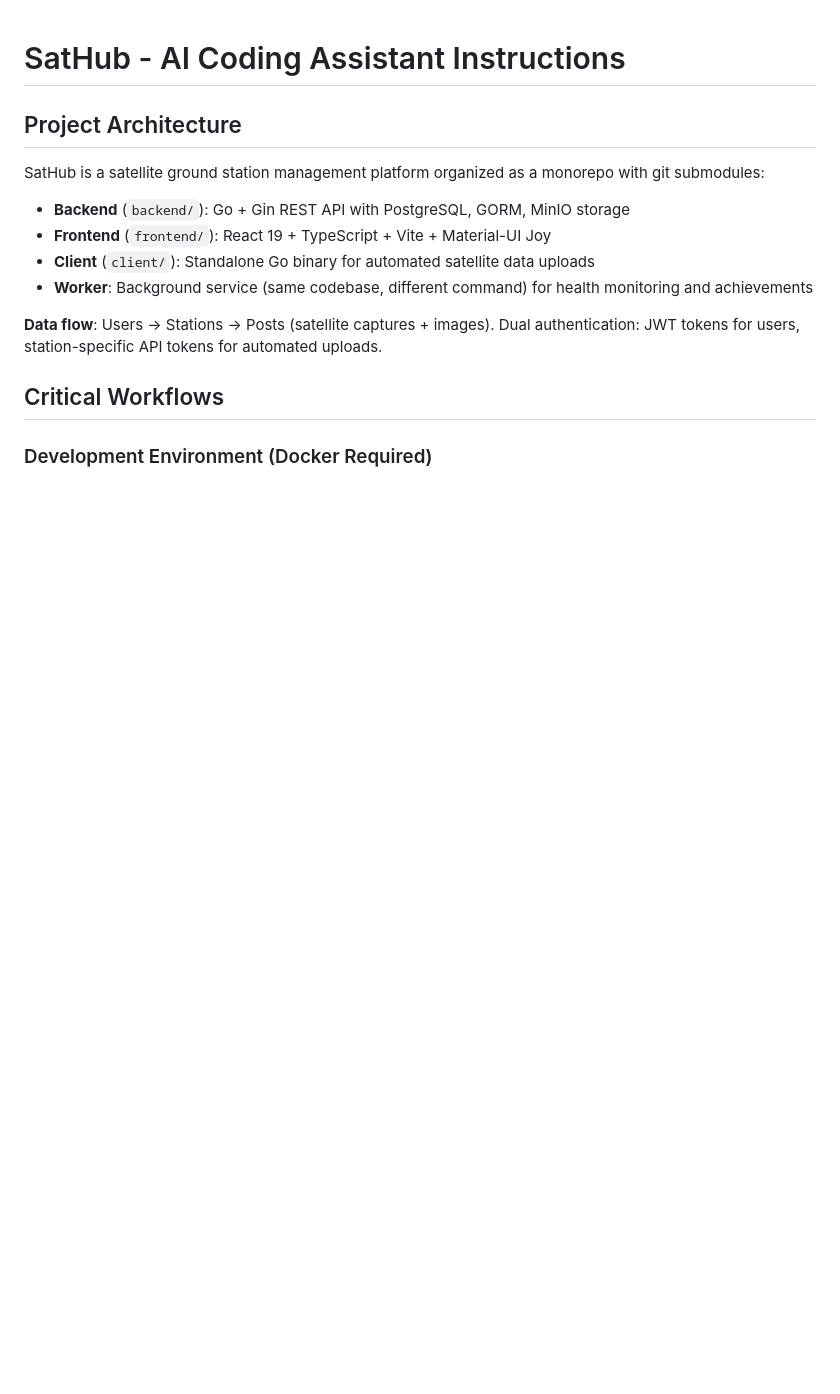
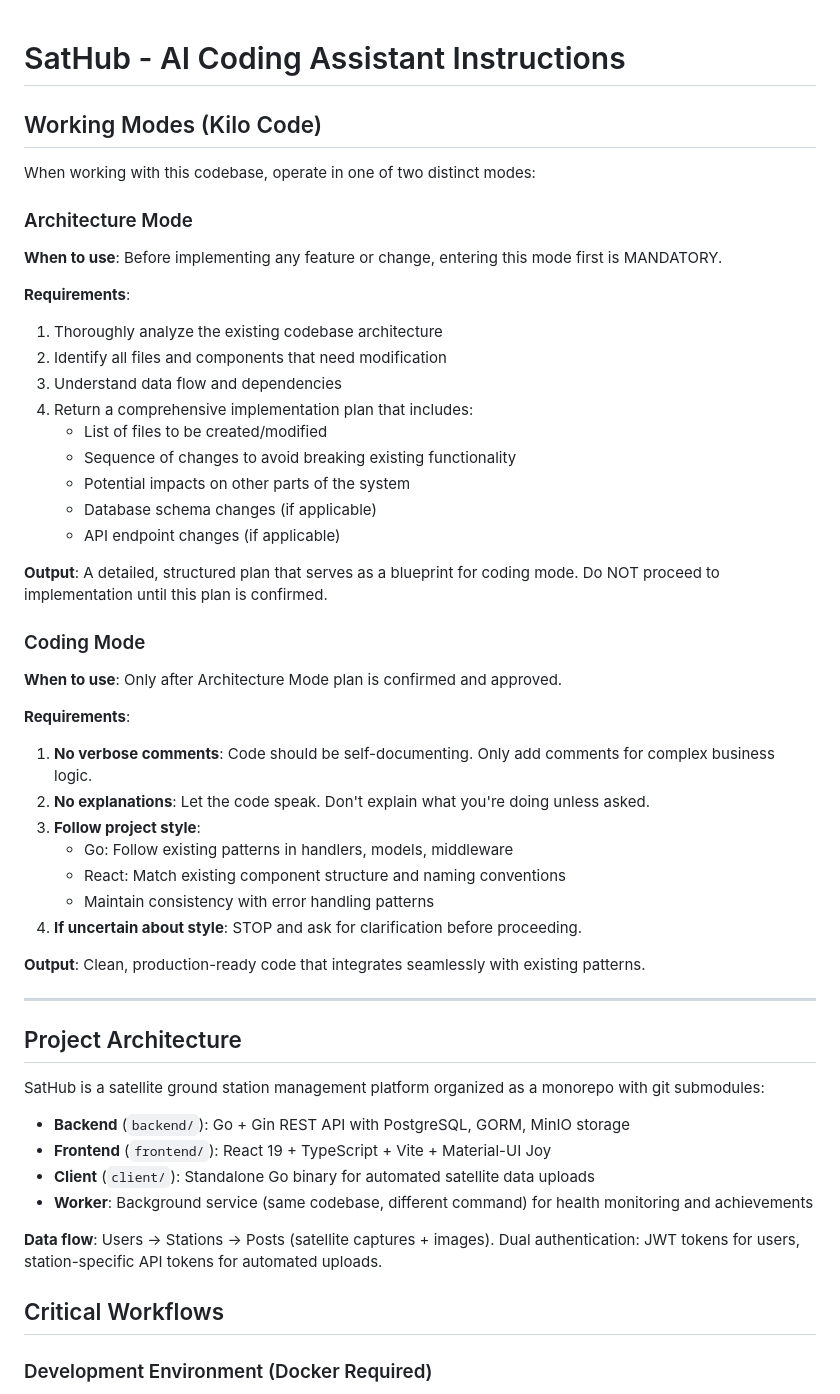
Before and after one commit to vleeuwenmenno/sathub, a Markdown page: .github/copilot-instructions.md, the part around one of its changes. GitHub-like rendering; blank space fills up the shorter version.

Commit message:
chore: enhance copilot instructions with detailed requirements and outputs for working modes

```diff
--- a/.github/copilot-instructions.md
+++ b/.github/copilot-instructions.md
@@ -1,4 +1,44 @@
 # SatHub - AI Coding Assistant Instructions
+
+## Working Modes (Kilo Code)
+
+When working with this codebase, operate in one of two distinct modes:
+
+### Architecture Mode
+
+**When to use**: Before implementing any feature or change, entering this mode first is MANDATORY.
+
+**Requirements**:
+
+1. Thoroughly analyze the existing codebase architecture
+2. Identify all files and components that need modification
+3. Understand data flow and dependencies
+4. Return a comprehensive implementation plan that includes:
+   - List of files to be created/modified
+   - Sequence of changes to avoid breaking existing functionality
+   - Potential impacts on other parts of the system
+   - Database schema changes (if applicable)
+   - API endpoint changes (if applicable)
+
+**Output**: A detailed, structured plan that serves as a blueprint for coding mode. Do NOT proceed to implementation until this plan is confirmed.
+
+### Coding Mode
+
+**When to use**: Only after Architecture Mode plan is confirmed and approved.
+
+**Requirements**:
+
+1. **No verbose comments**: Code should be self-documenting. Only add comments for complex business logic.
+2. **No explanations**: Let the code speak. Don't explain what you're doing unless asked.
+3. **Follow project style**:
+   - Go: Follow existing patterns in handlers, models, middleware
+   - React: Match existing component structure and naming conventions
+   - Maintain consistency with error handling patterns
+4. **If uncertain about style**: STOP and ask for clarification before proceeding.
+
+**Output**: Clean, production-ready code that integrates seamlessly with existing patterns.
+
+---
 
 ## Project Architecture
 
```
Also changed, not shown: other parts of .github/copilot-instructions.md (+1 -0 lines), .kilocode/rules/copilot-instructions.md (added, +1 -0 lines).
